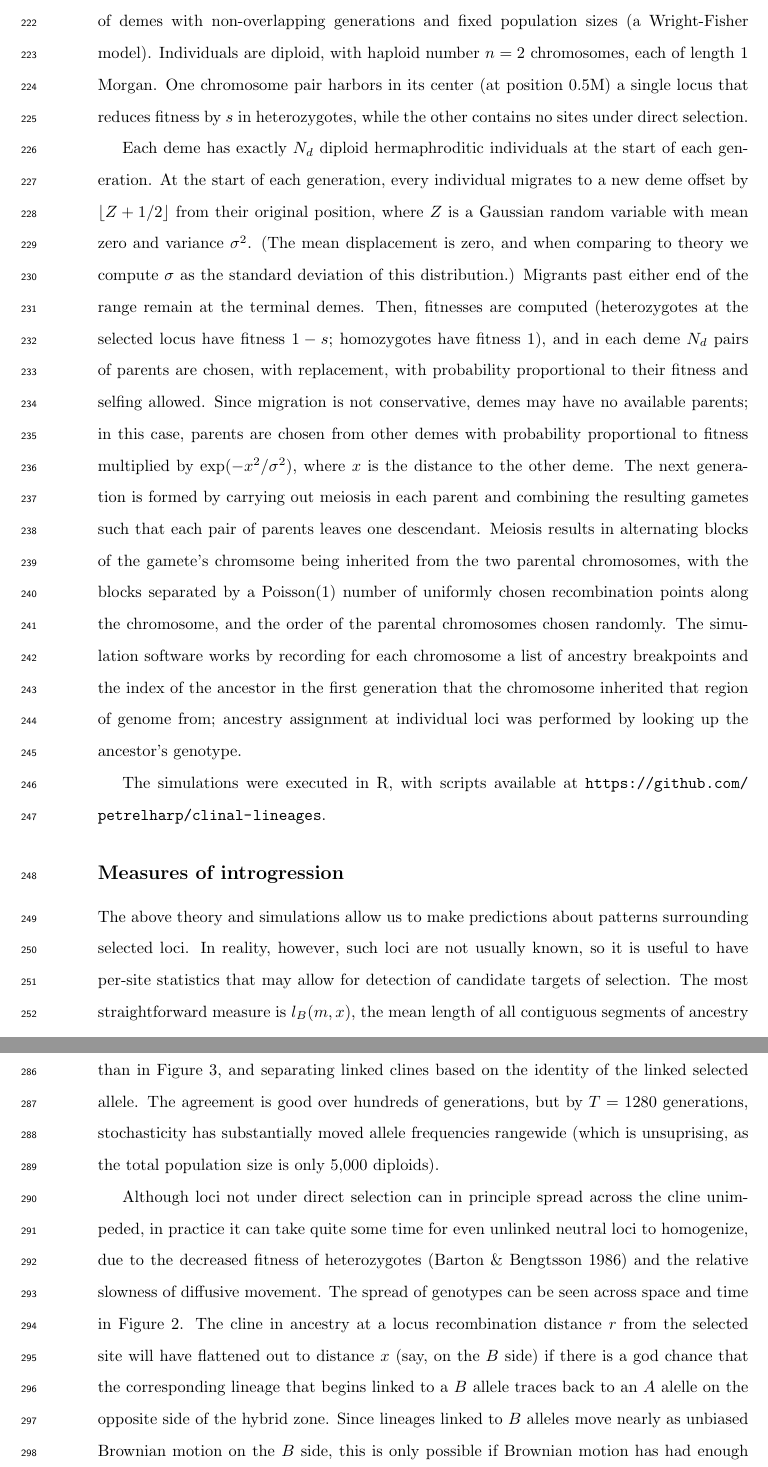
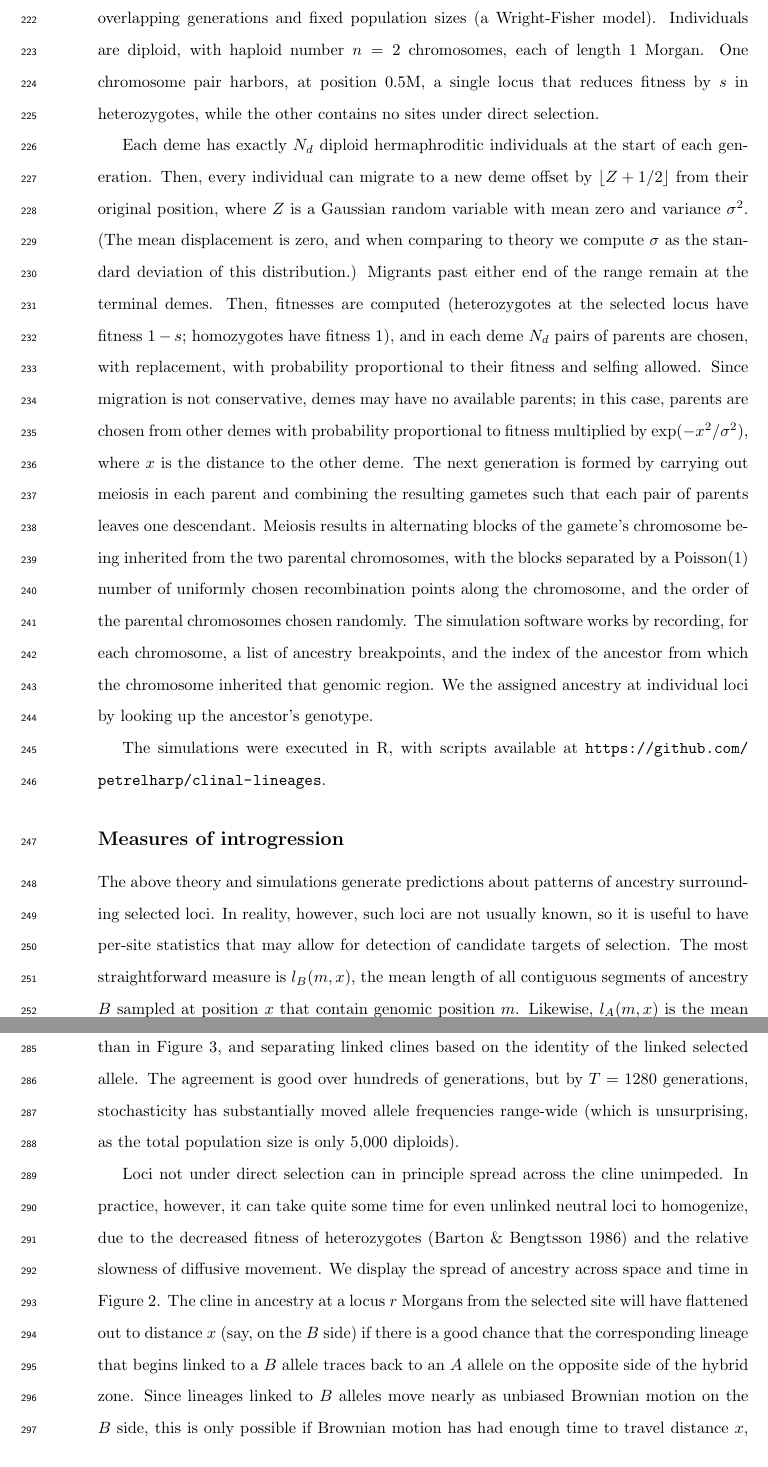
Before and after one commit to petrelharp/clinal-lineages, a LaTeX document (drafts/hybrid_zone.tex): two parts of pages 10 and 13 of 42, joined at a grey line, cut so that both start at the same text. Compiled offline with pdfLaTeX.

Commit message:
YB edited up to Blocks of Ancestry

```diff
--- a/drafts/hybrid_zone.tex
+++ b/drafts/hybrid_zone.tex
@@ -507,11 +507,11 @@ See Appendix~\ref{apx:haplotype_calcs} for more detail.
 %%%%%%%% %%%%%%%%%%
 \subsection*{Simulations}
 
-We implemented forwards-time simulations of diploid individuals on a one-dimensional grid of demes
-with non-overlapping generations and fixed population sizes (a Wright-Fisher model). Individuals are diploid, with haploid number $n=2$ chromosomes, each of length 1 Morgan. One chromosome pair harbors in its center (at position 0.5M) a single locus that reduces fitness by $s$ in heterozygotes, while the other contains no sites under direct selection.
+We implemented forwards-time simulations of a one-dimensional grid of demes
+with non-overlapping generations and fixed population sizes (a Wright-Fisher model). Individuals are diploid, with haploid number $n=2$ chromosomes, each of length 1 Morgan. One chromosome pair harbors, at position 0.5M, a single locus that reduces fitness by $s$ in heterozygotes, while the other contains no sites under direct selection.
 
 Each deme has exactly $N_d$ diploid hermaphroditic individuals at the start of each generation.
-At the start of each generation, every individual migrates to a new deme  offset by $\lfloor Z + 1/2 \rfloor$ from their original position,
+Then, every individual can migrate to a new deme  offset by $\lfloor Z + 1/2 \rfloor$ from their original position,
 where $Z$ is a Gaussian random variable with mean zero and variance $\sigma^2$.
 (The mean displacement is zero, and when comparing to theory we compute $\sigma$ as the standard deviation of this distribution.)
 Migrants past either end of the range remain at the terminal demes.
@@ -524,14 +524,14 @@ in this case, parents are chosen from other demes with probability proportional
 multiplied by $\exp(-x^2/\sigma^2)$, where $x$ is the distance to the other deme.
 The next generation is formed by carrying out meiosis in each parent
 and combining the resulting gametes such that each pair of parents leaves one descendant.
-Meiosis results in alternating blocks of the gamete's chromsome
+Meiosis results in alternating blocks of the gamete's chromosome
 being inherited from the two parental chromosomes,
 with the blocks separated by a Poisson(1) number of uniformly chosen recombination points along the chromosome,
 and the order of the parental chromosomes chosen randomly.
-The simulation software works by recording for each chromosome
-a list of ancestry breakpoints and the index of the ancestor in the first generation
-that the chromosome inherited that region of genome from;
-ancestry assignment at individual loci was performed by looking up the ancestor's genotype.
+The simulation software works by recording, for each chromosome,
+a list of ancestry breakpoints, and the index of the ancestor from which
+the chromosome inherited that genomic region.
+We the assigned ancestry at individual loci by looking up the ancestor's genotype.
 
 The simulations were executed in R, with scripts available at
 \url{https://github.com/petrelharp/clinal-lineages}.
@@ -555,7 +555,7 @@ The simulations were executed in R, with scripts available at
 \subsection*{Measures of introgression}
 
 
-The above theory and simulations allow us to make predictions about patterns surrounding selected loci.
+The above theory and simulations generate predictions about patterns of ancestry surrounding selected loci.
 In reality, however, such loci are not usually known, so it is useful to have per-site statistics that may allow for detection of candidate targets of selection.
 The most straightforward measure is $l_B(m,x)$,
 the mean length of all contiguous segments of ancestry $B$ sampled at position $x$ that contain genomic position $m$.
@@ -642,21 +642,21 @@ Figures \ref{sfig:condAlleleFreq_tau80_comparison}, \ref{sfig:condAlleleFreq_tau
 show this comparison with a lower population density than in Figure \ref{alleleFreq_tau100},
 and separating linked clines based on the identity of the linked selected allele.
 The agreement is good over hundreds of generations, but by $T=1280$ generations,
-stochasticity has substantially moved allele frequencies rangewide
-(which is unsuprising, as the total population size is only 5,000 diploids).
+stochasticity has substantially moved allele frequencies range-wide
+(which is unsurprising, as the total population size is only 5,000 diploids).
 
 
-Although loci not under direct selection can in principle spread across the cline unimpeded,
-in practice it can take quite some time for even unlinked neutral loci to homogenize,
+Loci not under direct selection can in principle spread across the cline unimpeded.
+In practice, however, it can take quite some time for even unlinked neutral loci to homogenize,
 due to the decreased fitness of heterozygotes \citep{Barton1986}
 and the relative slowness of diffusive movement.
-The spread of genotypes can be seen across space and time in Figure \ref{fig:linked_cline_heatmaps}.
-The cline in ancestry at a locus recombination distance $r$ from the selected site
+We display the spread of ancestry across space and time in Figure \ref{fig:linked_cline_heatmaps}.
+The cline in ancestry at a locus $r$ Morgans from the selected site
 will have flattened out to distance $x$ (say, on the $B$ side)
-if there is a god chance that the corresponding lineage that begins linked to a $B$ allele
-traces back to an $A$ alelle on the opposite side of the hybrid zone.
+if there is a good chance that the corresponding lineage that begins linked to a $B$ allele
+traces back to an $A$ allele on the opposite side of the hybrid zone.
 Since lineages linked to $B$ alleles move nearly as unbiased Brownian motion on the $B$ side,
-this is only possible if Brownian motion has had enough time to dravel distance $x$,
+this is only possible if Brownian motion has had enough time to travel distance $x$,
 i.e., if $T>\sqrt{x}$.
 This square-root flattening is seen in Figure \ref{fig:linked_cline_heatmaps}.
 A linked lineage must also spend at least $1/r$ generations in heterozygotes
```
